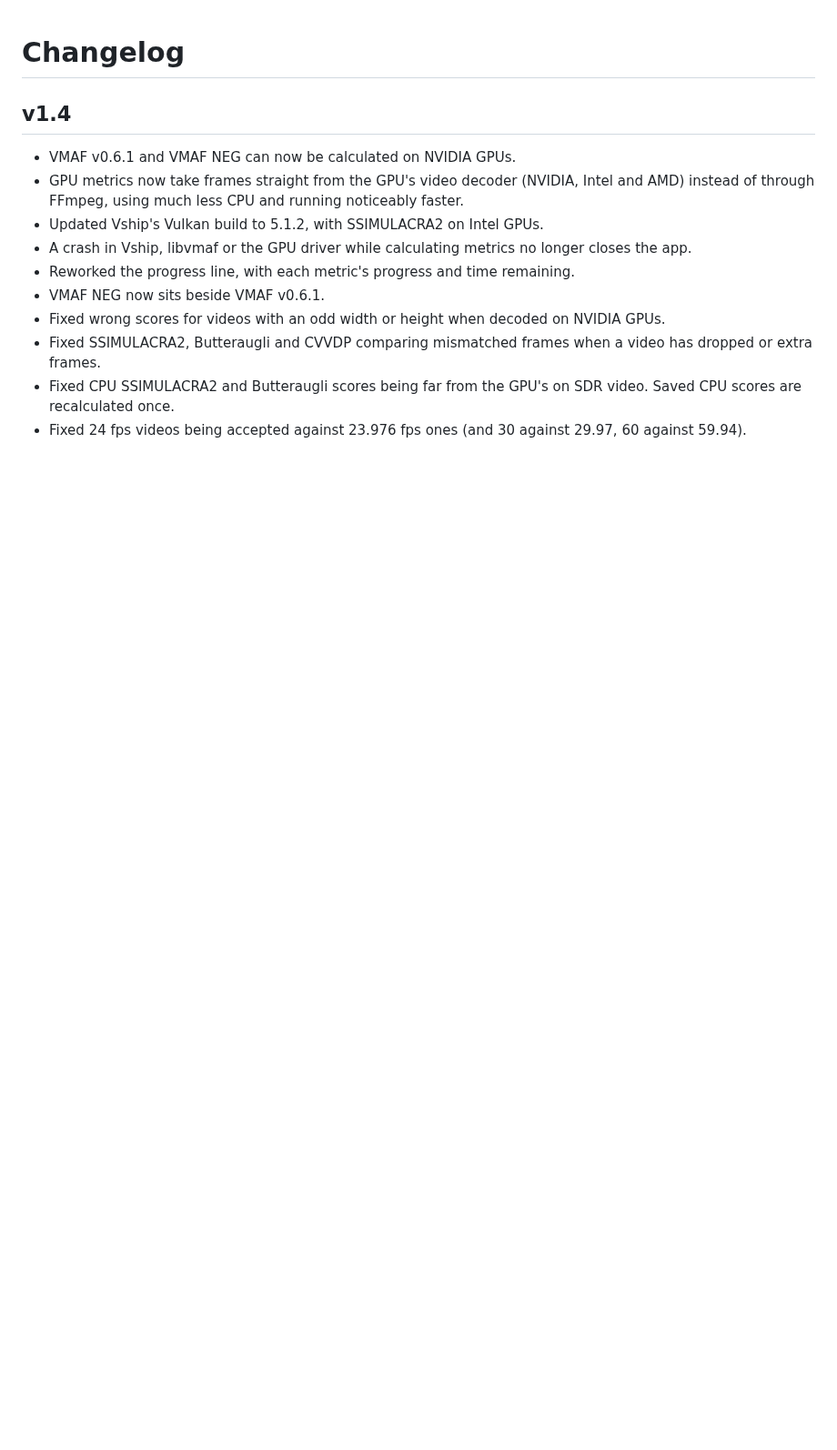
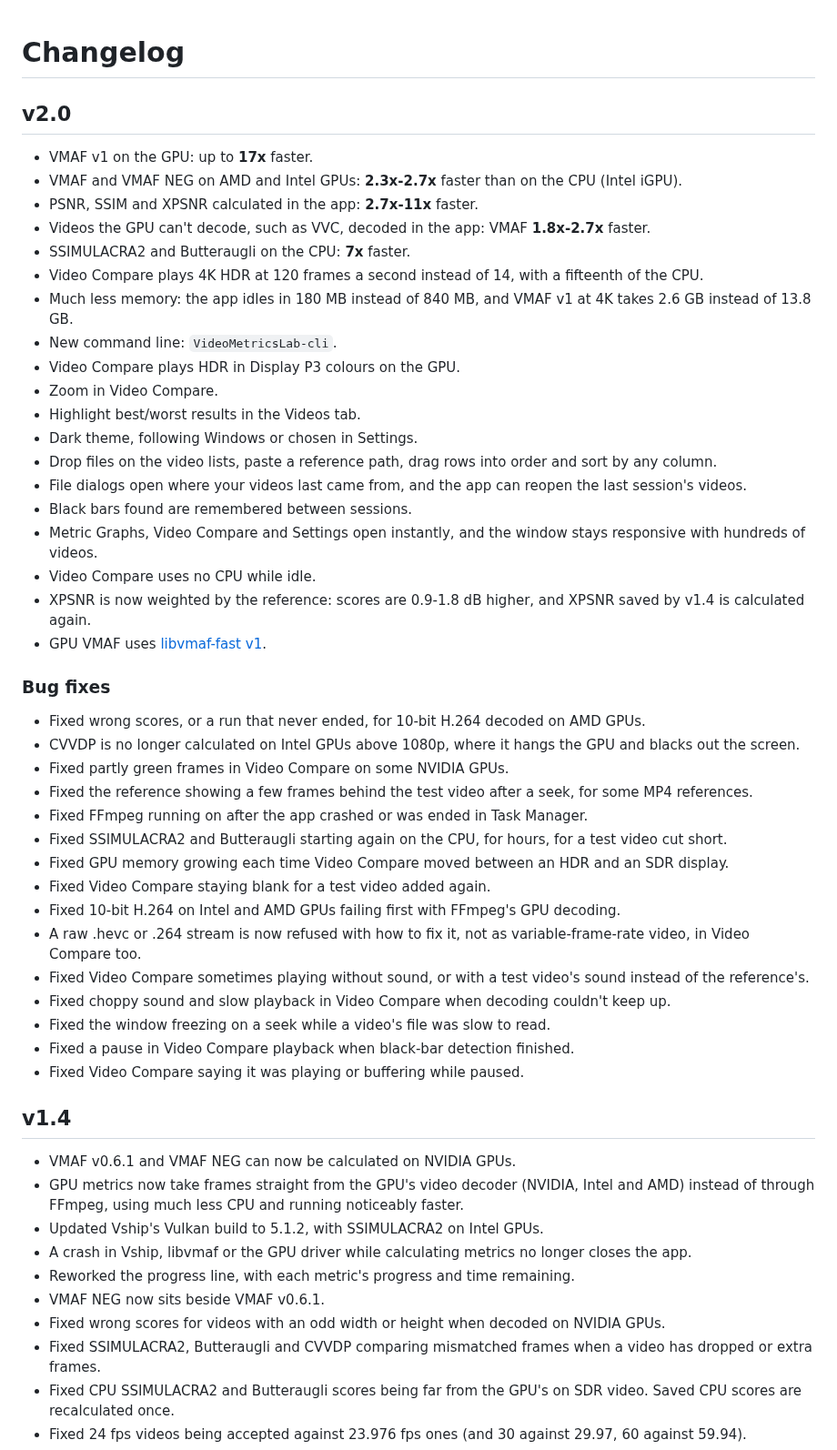
Before and after one commit to 4KVCD/VideoMetricsLab, a Markdown page: CHANGELOG.md, the part around the change. Shown at 91% size. GitHub-like rendering; blank space fills up the shorter version.

Commit message:
docs(release): v2.0 -- the changelog's v2.0 section and the README's opening, features and what is new
Text as Brian approved it (2026-10-09). Figures, v1.4 against v2.0 on an
RTX 5090 and Core Ultra 9 285K (its iGPU for the Intel ones):
scripts/bench_app.py 2026-10-08 for the metrics' speeds and VMAF v1's
memory; its idle measure on 2026-10-09 (840 -> 181 MB private); Video
Compare with VideoQ's HDR10 4K 120 fps set, 10 s: v1.4 14 frames a second
through FFmpeg (Task Manager 12.3%), v2.0 120 on the GPU (0.8%). The bug
fixes listed are those whose bugs v1.4 has.

Co-Authored-By: Claude Opus 5.5 <noreply@anthropic.com>

```diff
--- a/CHANGELOG.md
+++ b/CHANGELOG.md
@@ -1,4 +1,61 @@
 # Changelog
+
+## v2.0
+
+- VMAF v1 on the GPU: up to **17x** faster.
+- VMAF and VMAF NEG on AMD and Intel GPUs: **2.3x-2.7x** faster than on the
+  CPU (Intel iGPU).
+- PSNR, SSIM and XPSNR calculated in the app: **2.7x-11x** faster.
+- Videos the GPU can't decode, such as VVC, decoded in the app: VMAF
+  **1.8x-2.7x** faster.
+- SSIMULACRA2 and Butteraugli on the CPU: **7x** faster.
+- Video Compare plays 4K HDR at 120 frames a second instead of 14, with a
+  fifteenth of the CPU.
+- Much less memory: the app idles in 180 MB instead of 840 MB, and VMAF v1 at
+  4K takes 2.6 GB instead of 13.8 GB.
+- New command line: `VideoMetricsLab-cli`.
+- Video Compare plays HDR in Display P3 colours on the GPU.
+- Zoom in Video Compare.
+- Highlight best/worst results in the Videos tab.
+- Dark theme, following Windows or chosen in Settings.
+- Drop files on the video lists, paste a reference path, drag rows into order
+  and sort by any column.
+- File dialogs open where your videos last came from, and the app can reopen
+  the last session's videos.
+- Black bars found are remembered between sessions.
+- Metric Graphs, Video Compare and Settings open instantly, and the window
+  stays responsive with hundreds of videos.
+- Video Compare uses no CPU while idle.
+- XPSNR is now weighted by the reference: scores are 0.9-1.8 dB higher, and
+  XPSNR saved by v1.4 is calculated again.
+- GPU VMAF uses [libvmaf-fast v1](https://github.com/4KVCD/libvmaf-fast/releases/tag/libvmaf-fast-v1).
+
+### Bug fixes
+
+- Fixed wrong scores, or a run that never ended, for 10-bit H.264 decoded on
+  AMD GPUs.
+- CVVDP is no longer calculated on Intel GPUs above 1080p, where it hangs the
+  GPU and blacks out the screen.
+- Fixed partly green frames in Video Compare on some NVIDIA GPUs.
+- Fixed the reference showing a few frames behind the test video after a seek,
+  for some MP4 references.
+- Fixed FFmpeg running on after the app crashed or was ended in Task Manager.
+- Fixed SSIMULACRA2 and Butteraugli starting again on the CPU, for hours, for a
+  test video cut short.
+- Fixed GPU memory growing each time Video Compare moved between an HDR and an
+  SDR display.
+- Fixed Video Compare staying blank for a test video added again.
+- Fixed 10-bit H.264 on Intel and AMD GPUs failing first with FFmpeg's GPU
+  decoding.
+- A raw .hevc or .264 stream is now refused with how to fix it, not as
+  variable-frame-rate video, in Video Compare too.
+- Fixed Video Compare sometimes playing without sound, or with a test video's
+  sound instead of the reference's.
+- Fixed choppy sound and slow playback in Video Compare when decoding couldn't
+  keep up.
+- Fixed the window freezing on a seek while a video's file was slow to read.
+- Fixed a pause in Video Compare playback when black-bar detection finished.
+- Fixed Video Compare saying it was playing or buffering while paused.
 
 ## v1.4
 
```
Also changed, not shown: README.md (+6 -3 lines).
